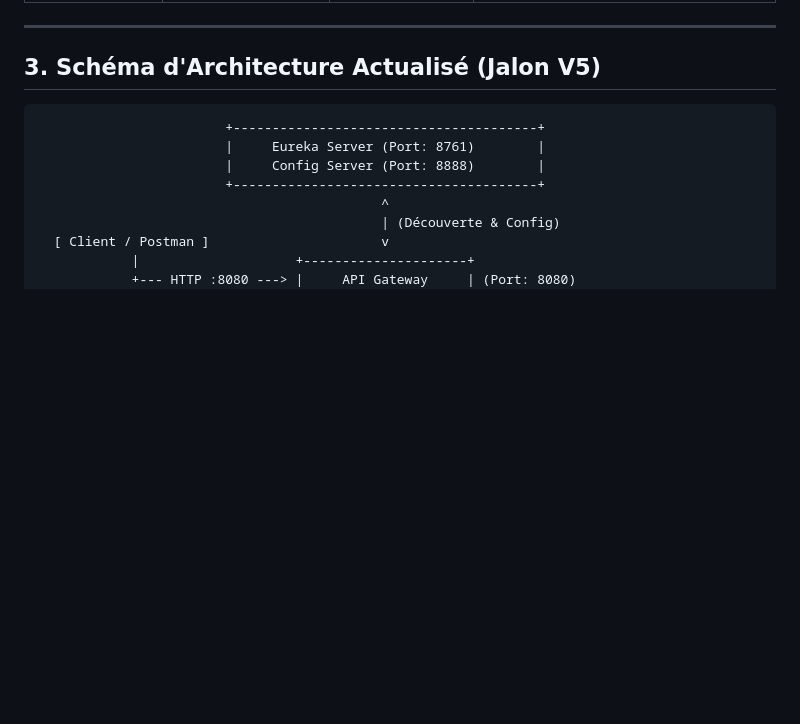
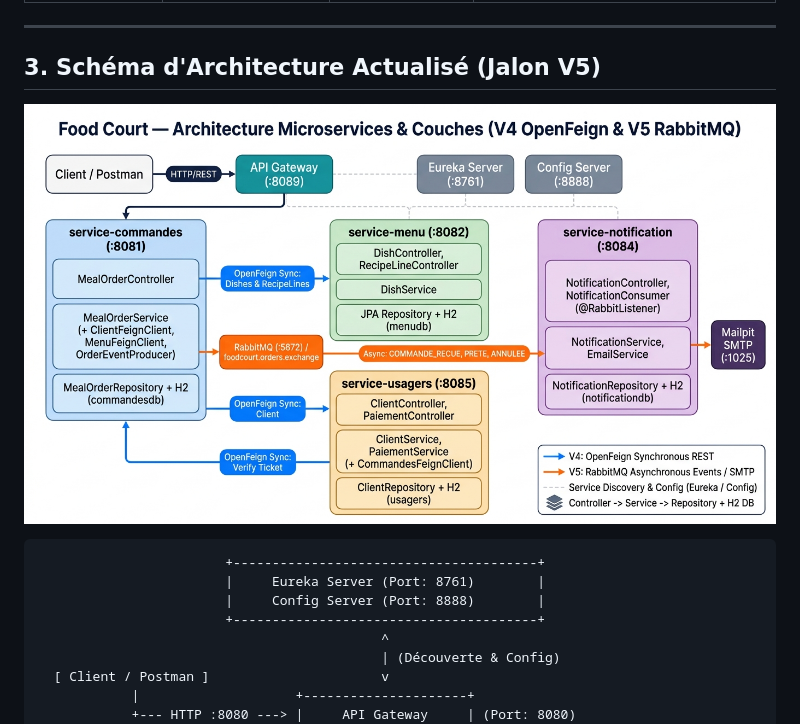
Before and after one commit to aymanlabas/food_court, a Markdown page: README.md, the part around the change. Rendered like a GitHub page; pictures changed too: docs/architecture-v4-v5.jpg (added); blank space fills up the shorter version.

Commit message:
docs: add architecture diagram, demo guide and Postman collection

````diff
--- a/README.md
+++ b/README.md
@@ -31,6 +31,8 @@ Système distribué de gestion des commandes de repas pour les collaborateurs d'
 
 ## 3. Schéma d'Architecture Actualisé (Jalon V5)
 
+![Architecture Microservices & Couches — Food Court](docs/architecture-v4-v5.jpg)
+
 ```text
                         +---------------------------------------+
                         |     Eureka Server (Port: 8761)        |
````
Also changed, not shown: GUIDE_DEMO_PROF.md (added, +97 -0 lines), 1 other file.
